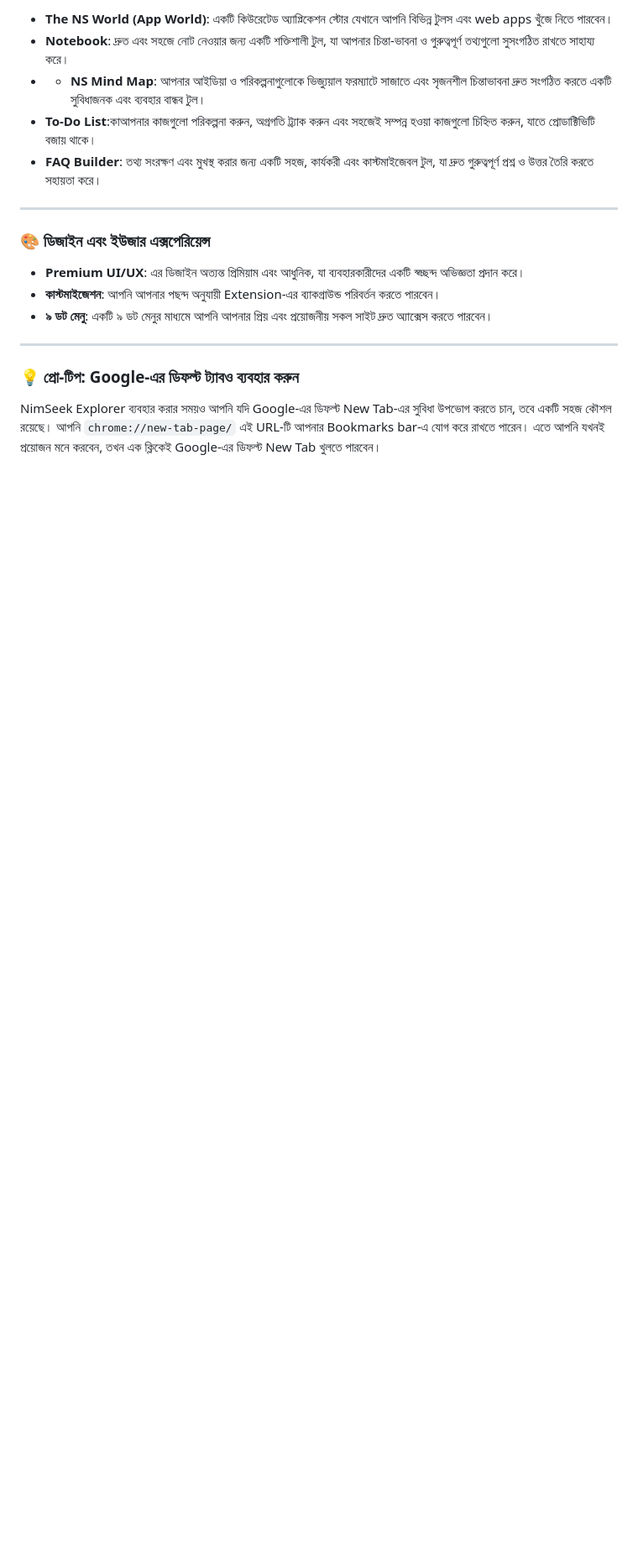
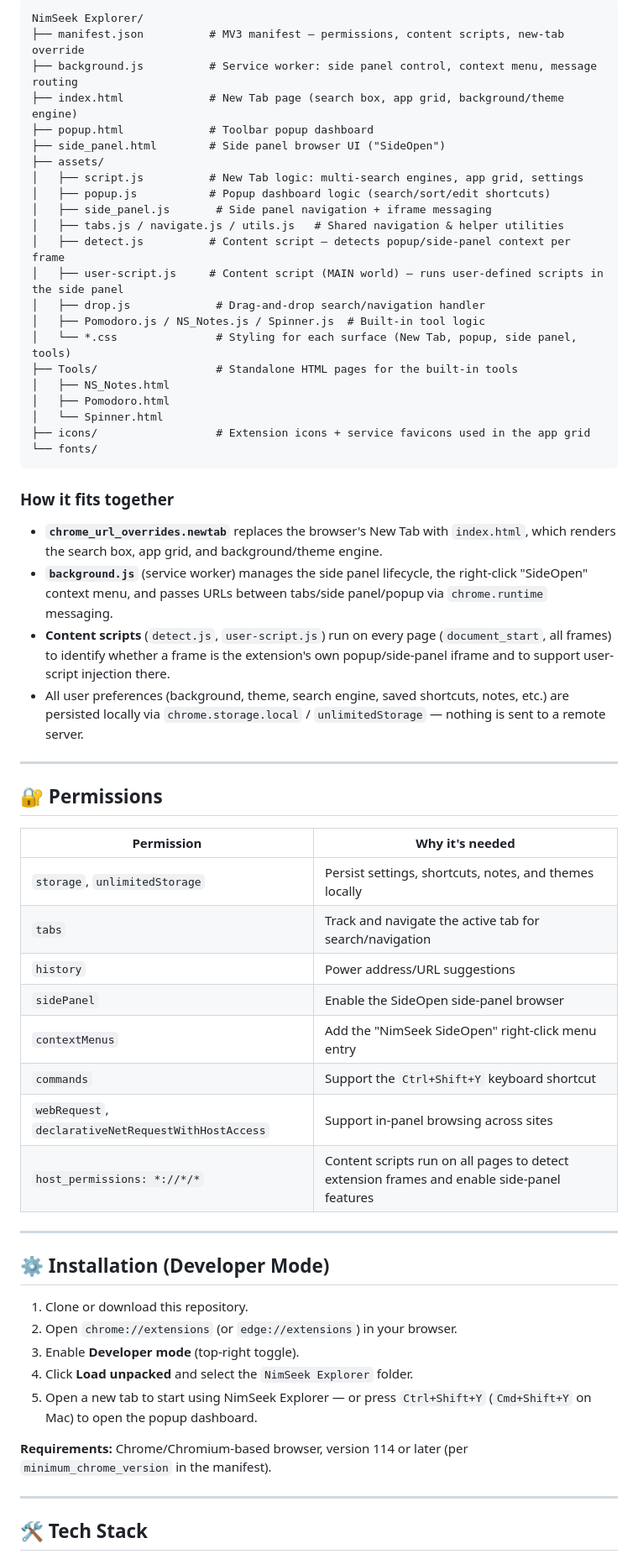
Before and after one commit to siamhossanridoy/NimSeek-Explorer, a Markdown page: README.md, the part around one of its changes. Shown at 84% size. GitHub-like rendering; blank space fills up the shorter version.

````diff
--- a/README.md
+++ b/README.md
@@ -30,19 +44,63 @@ NimSeek Explorer-এর মধ্যে আরও কিছু অসাধা
 
-* **The NS World (App World)**: একটি কিউরেটেড অ্যাপ্লিকেশন স্টোর যেখানে আপনি বিভিন্ন টুলস এবং web apps খুঁজে নিতে পারবেন।
-* **Notebook**: দ্রুত এবং সহজে নোট নেওয়ার জন্য একটি শক্তিশালী টুল, যা আপনার চিন্তা-ভাবনা ও গুরুত্বপূর্ণ তথ্যগুলো সুসংগঠিত রাখতে সাহায্য করে।
-* * **NS Mind Map**: আপনার আইডিয়া ও পরিকল্পনাগুলোকে ভিজ্যুয়াল ফরম্যাটে সাজাতে এবং সৃজনশীল চিন্তাভাবনা দ্রুত সংগঠিত করতে একটি সুবিধাজনক এবং ব্যবহার বান্ধব টুল।
-* **To-Do List**:কাআপনার কাজগুলো পরিকল্পনা করুন, অগ্রগতি ট্র্যাক করুন এবং সহজেই সম্পন্ন হওয়া কাজগুলো চিহ্নিত করুন, যাতে প্রোডাক্টিভিটি বজায় থাকে।
-* **FAQ Builder**: তথ্য সংরক্ষণ এবং মুখস্থ করার জন্য একটি সহজ, কার্যকরী এবং কাস্টমাইজেবল টুল, যা দ্রুত গুরুত্বপূর্ণ প্রশ্ন ও উত্তর তৈরি করতে সহায়তা করে।
+```
+NimSeek Explorer/
+├── manifest.json          # MV3 manifest — permissions, content scripts, new-tab override
+├── background.js          # Service worker: side panel control, context menu, message routing
+├── index.html             # New Tab page (search box, app grid, background/theme engine)
+├── popup.html             # Toolbar popup dashboard
+├── side_panel.html        # Side panel browser UI ("SideOpen")
+├── assets/
+│   ├── script.js          # New Tab logic: multi-search engines, app grid, settings
+│   ├── popup.js           # Popup dashboard logic (search/sort/edit shortcuts)
+│   ├── side_panel.js       # Side panel navigation + iframe messaging
+│   ├── tabs.js / navigate.js / utils.js   # Shared navigation & helper utilities
+│   ├── detect.js          # Content script — detects popup/side-panel context per frame
+│   ├── user-script.js     # Content script (MAIN world) — runs user-defined scripts in the side panel
+│   ├── drop.js             # Drag-and-drop search/navigation handler
+│   ├── Pomodoro.js / NS_Notes.js / Spinner.js  # Built-in tool logic
+│   └── *.css               # Styling for each surface (New Tab, popup, side panel, tools)
+├── Tools/                  # Standalone HTML pages for the built-in tools
+│   ├── NS_Notes.html
+│   ├── Pomodoro.html
+│   └── Spinner.html
+├── icons/                  # Extension icons + service favicons used in the app grid
+└── fonts/
+```
+
+### How it fits together
+- **`chrome_url_overrides.newtab`** replaces the browser's New Tab with `index.html`, which renders the search box, app grid, and background/theme engine.
+- **`background.js`** (service worker) manages the side panel lifecycle, the right-click "SideOpen" context menu, and passes URLs between tabs/side panel/popup via `chrome.runtime` messaging.
+- **Content scripts** (`detect.js`, `user-script.js`) run on every page (`document_start`, all frames) to identify whether a frame is the extension's own popup/side-panel iframe and to support user-script injection there.
+- All user preferences (background, theme, search engine, saved shortcuts, notes, etc.) are persisted locally via `chrome.storage.local` / `unlimitedStorage` — nothing is sent to a remote server.
 
 ---
 
-### 🎨 ডিজাইন এবং ইউজার এক্সপেরিয়েন্স
+## 🔐 Permissions
 
-* **Premium UI/UX**: এর ডিজাইন অত্যন্ত প্রিমিয়াম এবং আধুনিক, যা ব্যবহারকারীদের একটি স্বচ্ছন্দ অভিজ্ঞতা প্রদান করে।
-* **কাস্টমাইজেশন**: আপনি আপনার পছন্দ অনুযায়ী Extension-এর ব্যাকগ্রাউন্ড পরিবর্তন করতে পারবেন।
-* **৯ ডট মেনু**: একটি ৯ ডট মেনুর মাধ্যমে আপনি আপনার প্রিয় এবং প্রয়োজনীয় সকল সাইট দ্রুত অ্যাক্সেস করতে পারবেন।
+| Permission | Why it's needed |
+|---|---|
+| `storage`, `unlimitedStorage` | Persist settings, shortcuts, notes, and themes locally |
+| `tabs` | Track and navigate the active tab for search/navigation |
+| `history` | Power address/URL suggestions |
+| `sidePanel` | Enable the SideOpen side-panel browser |
+| `contextMenus` | Add the "NimSeek SideOpen" right-click menu entry |
+| `commands` | Support the `Ctrl+Shift+Y` keyboard shortcut |
+| `webRequest`, `declarativeNetRequestWithHostAccess` | Support in-panel browsing across sites |
+| `host_permissions: *://*/*` | Content scripts run on all pages to detect extension frames and enable side-panel features |
 
 ---
 
-### 💡 প্রো-টিপ: Google-এর ডিফল্ট ট্যাবও ব্যবহার করুন
-NimSeek Explorer ব্যবহার করার সময়ও আপনি যদি Google-এর ডিফল্ট New Tab-এর সুবিধা উপভোগ করতে চান, তবে একটি সহজ কৌশল রয়েছে। আপনি `chrome://new-tab-page/` এই URL-টি আপনার Bookmarks bar-এ যোগ করে রাখতে পারেন। এতে আপনি যখনই প্রয়োজন মনে করবেন, তখন এক ক্লিকেই Google-এর ডিফল্ট New Tab খুলতে পারবেন।
+## ⚙️ Installation (Developer Mode)
+
+1. Clone or download this repository.
+2. Open `chrome://extensions` (or `edge://extensions`) in your browser.
+3. Enable **Developer mode** (top-right toggle).
+4. Click **Load unpacked** and select the `NimSeek Explorer` folder.
+5. Open a new tab to start using NimSeek Explorer — or press `Ctrl+Shift+Y` (`Cmd+Shift+Y` on Mac) to open the popup dashboard.
+
+**Requirements:** Chrome/Chromium-based browser, version 114 or later (per `minimum_chrome_version` in the manifest).
+
+---
+
+## 🛠️ Tech Stack
+
````
Also changed, not shown: other parts of README.md (+45 -16 lines).
